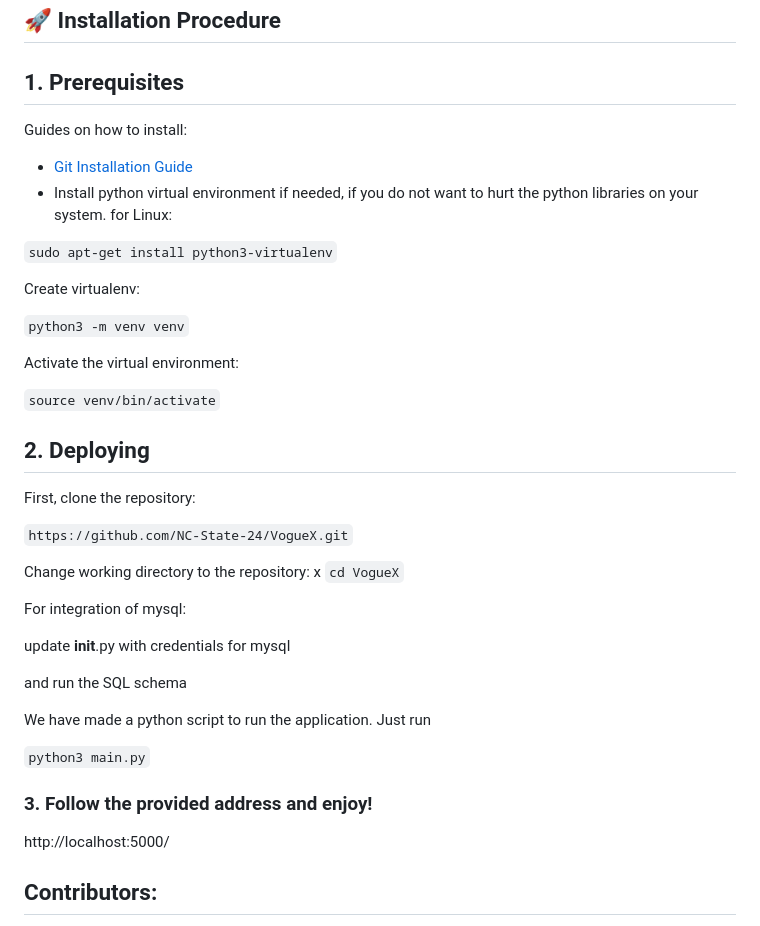
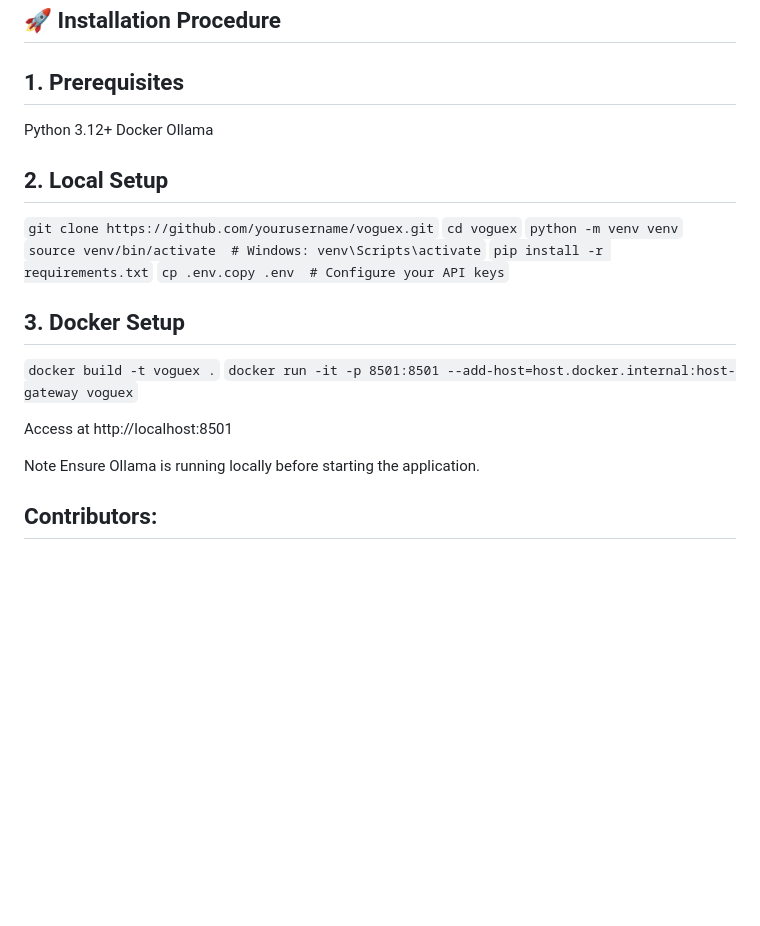
Before and after one commit to SE-Fall-24-4GPA/VogueX, a Markdown page: README.md, the part around the change. Drawn GitHub-style; blank space fills up the shorter version.

```diff
--- a/README.md
+++ b/README.md
@@ -84,51 +84,26 @@ Get to know your fashion profile! Dive into our analytics to understand your mos
 ## 🚀 Installation Procedure
 
 ## 1. Prerequisites
+Python 3.12+
+Docker
+Ollama
 
-Guides on how to install:
-  * [Git Installation Guide](https://git-scm.com/book/en/v2/Getting-Started-Installing-Git)
-  * Install python virtual environment if needed, if you do not want to hurt the python libraries on your system.
-  for Linux:
+## 2. Local Setup
+`git clone https://github.com/yourusername/voguex.git`
+`cd voguex`
+`python -m venv venv`
+`source venv/bin/activate  # Windows: venv\Scripts\activate`
+`pip install -r requirements.txt`
+`cp .env.copy .env  # Configure your API keys`
 
-  `sudo apt-get install python3-virtualenv`
+## 3. Docker Setup
+`docker build -t voguex .`
+`docker run -it -p 8501:8501 --add-host=host.docker.internal:host-gateway voguex`
 
-  Create virtualenv:
+Access at http://localhost:8501
 
-  `python3 -m venv venv`
-
-  Activate the virtual environment:
-
-  `source venv/bin/activate`
-
-## 2. Deploying
-
-First, clone the repository:
-
-  `https://github.com/NC-State-24/VogueX.git`
-
-
-Change working directory to the repository:
-x
-  `cd VogueX`
-
-
-For integration of mysql:
-
-  update __init__.py with credentials for mysql
-
-  and run the SQL schema
-
-
-We have made a python script to run the application.
-Just run
-
-  `python3 main.py`
-
-
-### 3. Follow the provided address and enjoy!
-
-
-http://localhost:5000/
+Note
+Ensure Ollama is running locally before starting the application.
 
 
 ## Contributors:
```
